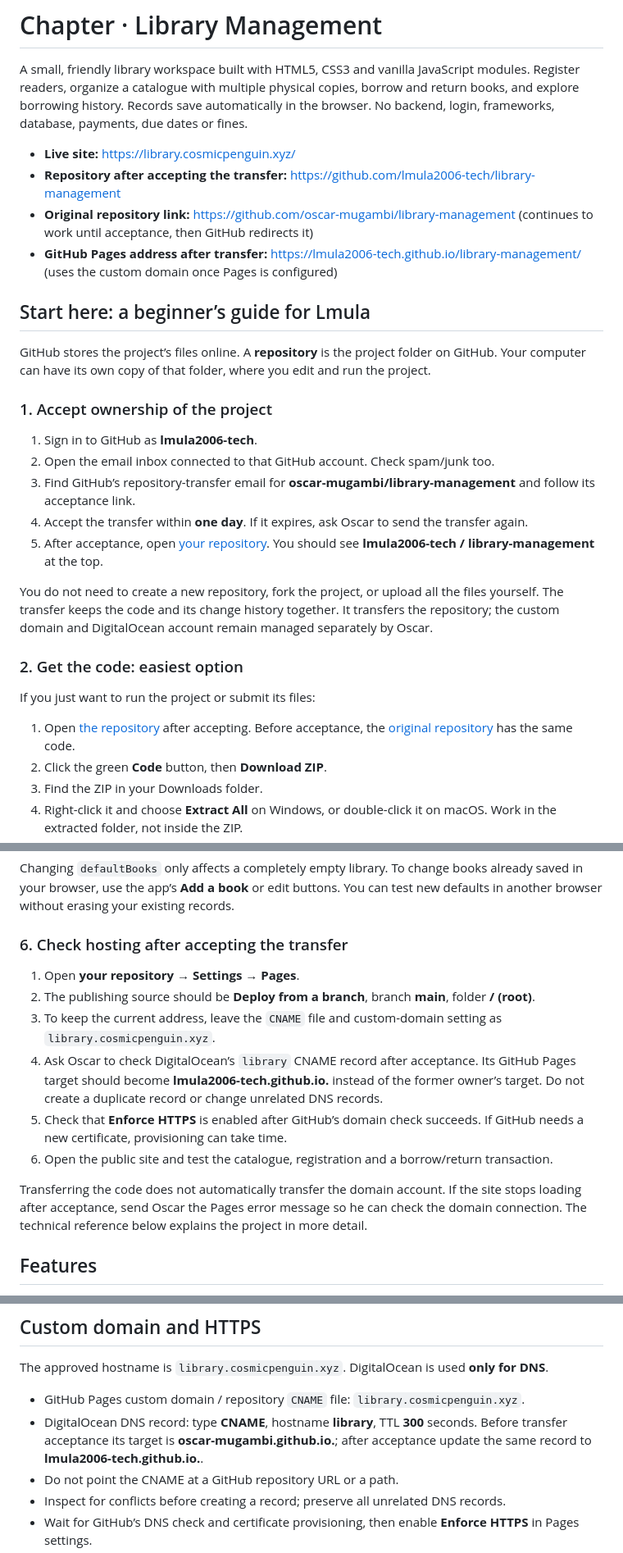
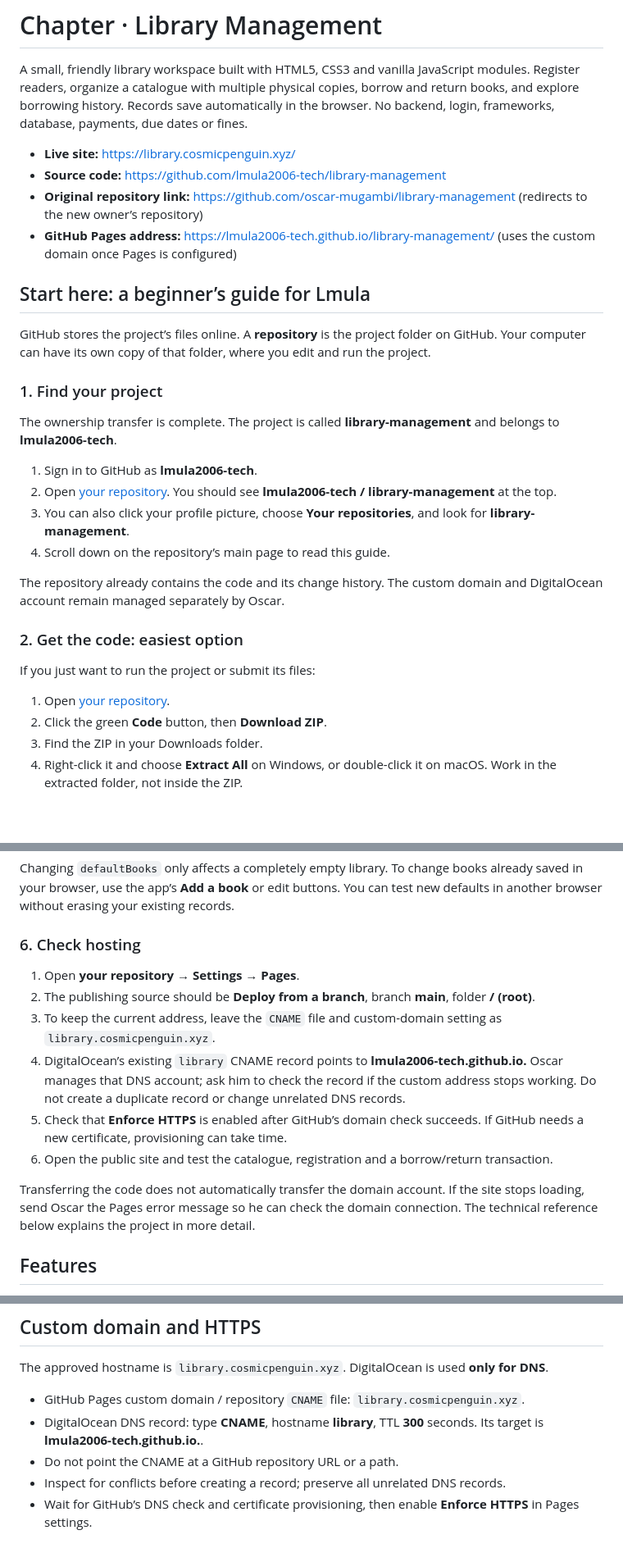
Before and after one commit to lmula2006-tech/library-management, a Markdown page: README.md, 3 parts joined by grey strips. Shown at 82% size. Rendered like a GitHub page; blank space fills up the shorter version.

Commit message:
Update the handover guide for the completed ownership transfer

```diff
--- a/README.md
+++ b/README.md
@@ -3,29 +3,30 @@
 A small, friendly library workspace built with HTML5, CSS3 and vanilla JavaScript modules. Register readers, organize a catalogue with multiple physical copies, borrow and return books, and explore borrowing history. Records save automatically in the browser. No backend, login, frameworks, database, payments, due dates or fines.
 
 - **Live site:** https://library.cosmicpenguin.xyz/
-- **Repository after accepting the transfer:** https://github.com/lmula2006-tech/library-management
-- **Original repository link:** https://github.com/oscar-mugambi/library-management (continues to work until acceptance, then GitHub redirects it)
-- **GitHub Pages address after transfer:** https://lmula2006-tech.github.io/library-management/ (uses the custom domain once Pages is configured)
+- **Source code:** https://github.com/lmula2006-tech/library-management
+- **Original repository link:** https://github.com/oscar-mugambi/library-management (redirects to the new owner’s repository)
+- **GitHub Pages address:** https://lmula2006-tech.github.io/library-management/ (uses the custom domain once Pages is configured)
 
 ## Start here: a beginner’s guide for Lmula
 
 GitHub stores the project’s files online. A **repository** is the project folder on GitHub. Your computer can have its own copy of that folder, where you edit and run the project.
 
-### 1. Accept ownership of the project
+### 1. Find your project
+
+The ownership transfer is complete. The project is called **library-management** and belongs to **lmula2006-tech**.
 
 1. Sign in to GitHub as **lmula2006-tech**.
-2. Open the email inbox connected to that GitHub account. Check spam/junk too.
-3. Find GitHub’s repository-transfer email for **oscar-mugambi/library-management** and follow its acceptance link.
-4. Accept the transfer within **one day**. If it expires, ask Oscar to send the transfer again.
-5. After acceptance, open [your repository](https://github.com/lmula2006-tech/library-management). You should see **lmula2006-tech / library-management** at the top.
+2. Open [your repository](https://github.com/lmula2006-tech/library-management). You should see **lmula2006-tech / library-management** at the top.
+3. You can also click your profile picture, choose **Your repositories**, and look for **library-management**.
+4. Scroll down on the repository’s main page to read this guide.
 
-You do not need to create a new repository, fork the project, or upload all the files yourself. The transfer keeps the code and its change history together. It transfers the repository; the custom domain and DigitalOcean account remain managed separately by Oscar.
+The repository already contains the code and its change history. The custom domain and DigitalOcean account remain managed separately by Oscar.
 
 ### 2. Get the code: easiest option
 
 If you just want to run the project or submit its files:
 
-1. Open [the repository](https://github.com/lmula2006-tech/library-management) after accepting. Before acceptance, the [original repository](https://github.com/oscar-mugambi/library-management) has the same code.
+1. Open [your repository](https://github.com/lmula2006-tech/library-management).
 2. Click the green **Code** button, then **Download ZIP**.
 3. Find the ZIP in your Downloads folder.
 4. Right-click it and choose **Extract All** on Windows, or double-click it on macOS. Work in the extracted folder, not inside the ZIP.
@@ -79,16 +80,16 @@ For JavaScript or CSS updates, increase the `?v=3` version in `index.html` and t
 
 Changing `defaultBooks` only affects a completely empty library. To change books already saved in your browser, use the app’s **Add a book** or edit buttons. You can test new defaults in another browser without erasing your existing records.
 
-### 6. Check hosting after accepting the transfer
+### 6. Check hosting
 
 1. Open **your repository → Settings → Pages**.
 2. The publishing source should be **Deploy from a branch**, branch **main**, folder **/ (root)**.
 3. To keep the current address, leave the `CNAME` file and custom-domain setting as `library.cosmicpenguin.xyz`.
-4. Ask Oscar to check DigitalOcean’s `library` CNAME record after acceptance. Its GitHub Pages target should become **lmula2006-tech.github.io.** instead of the former owner’s target. Do not create a duplicate record or change unrelated DNS records.
+4. DigitalOcean’s existing `library` CNAME record points to **lmula2006-tech.github.io.** Oscar manages that DNS account; ask him to check the record if the custom address stops working. Do not create a duplicate record or change unrelated DNS records.
 5. Check that **Enforce HTTPS** is enabled after GitHub’s domain check succeeds. If GitHub needs a new certificate, provisioning can take time.
 6. Open the public site and test the catalogue, registration and a borrow/return transaction.
 
-Transferring the code does not automatically transfer the domain account. If the site stops loading after acceptance, send Oscar the Pages error message so he can check the domain connection. The technical reference below explains the project in more detail.
+Transferring the code does not automatically transfer the domain account. If the site stops loading, send Oscar the Pages error message so he can check the domain connection. The technical reference below explains the project in more detail.
 
 ## Features
 
@@ -186,7 +187,7 @@ No Droplet, DigitalOcean application hosting, server or paid infrastructure is r
 The approved hostname is `library.cosmicpenguin.xyz`. DigitalOcean is used **only for DNS**.
 
 - GitHub Pages custom domain / repository `CNAME` file: `library.cosmicpenguin.xyz`.
-- DigitalOcean DNS record: type **CNAME**, hostname **library**, TTL **300** seconds. Before transfer acceptance its target is **oscar-mugambi.github.io.**; after acceptance update the same record to **lmula2006-tech.github.io.**.
+- DigitalOcean DNS record: type **CNAME**, hostname **library**, TTL **300** seconds. Its target is **lmula2006-tech.github.io.**.
 - Do not point the CNAME at a GitHub repository URL or a path.
 - Inspect for conflicts before creating a record; preserve all unrelated DNS records.
 - Wait for GitHub’s DNS check and certificate provisioning, then enable **Enforce HTTPS** in Pages settings.
```
Also changed, not shown: TESTING.md (+3 -3 lines).
